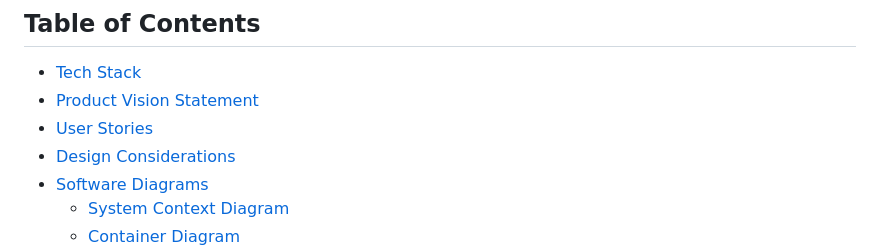
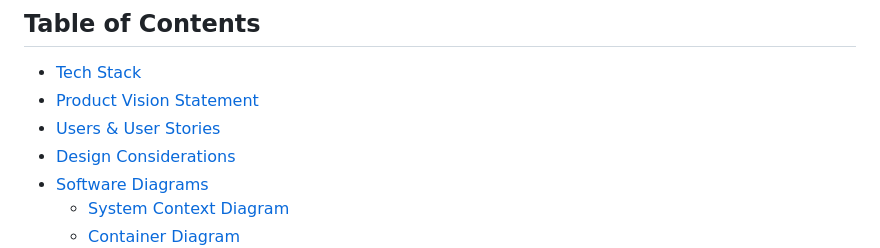
Before and after one commit to CSEN-SCU/Hi-Five, a Markdown page: README.md, the part around the change. Drawn GitHub-style.

```diff
--- a/README.md
+++ b/README.md
@@ -11,7 +11,7 @@ This project is for CSEN 174, taken in Spring of 2024.
 ## Table of Contents
 * [Tech Stack](#tech-stack)
 * [Product Vision Statement](#product-vision-statement)
-* [User Stories](#user-stories)
+* [Users & User Stories](#users--user-stories)
 * [Design Considerations](#design-considerations)
 * [Software Diagrams](#software-diagrams)
   * [System Context Diagram](#system-context-diagram)
```
